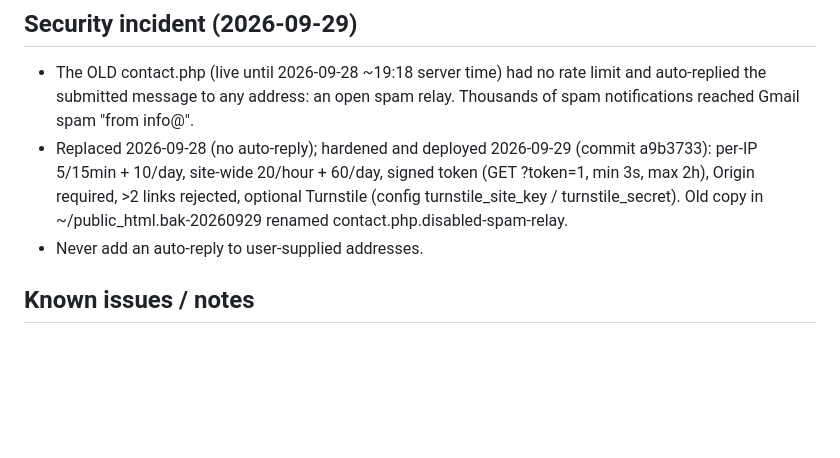
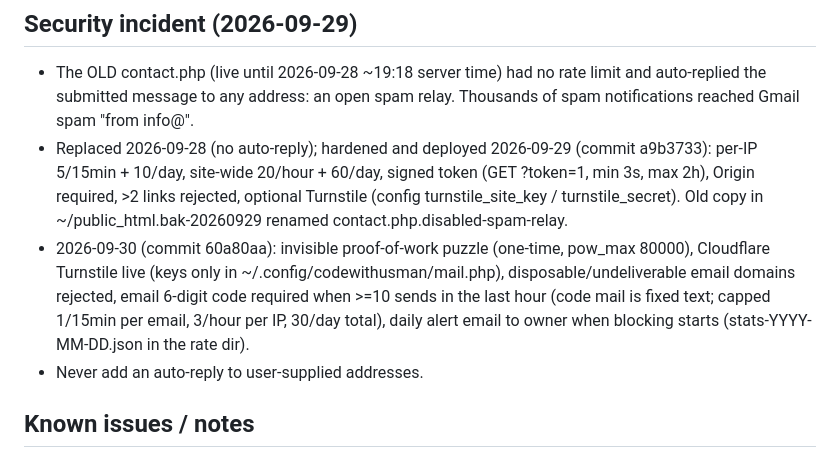
Before and after one commit to uaqx1057/myportfolioweb, a Markdown page: plan.md, the part around the change. GitHub-like rendering; blank space fills up the shorter version.

Commit message:
Record contact form protections
Co-Authored-By: Claude Opus 5.5 <noreply@anthropic.com>

```diff
--- a/plan.md
+++ b/plan.md
@@ -68,6 +68,7 @@ Still open (needs the user):
 ## Security incident (2026-09-29)
 - The OLD contact.php (live until 2026-09-28 ~19:18 server time) had no rate limit and auto-replied the submitted message to any address: an open spam relay. Thousands of spam notifications reached Gmail spam "from info@".
 - Replaced 2026-09-28 (no auto-reply); hardened and deployed 2026-09-29 (commit a9b3733): per-IP 5/15min + 10/day, site-wide 20/hour + 60/day, signed token (GET ?token=1, min 3s, max 2h), Origin required, >2 links rejected, optional Turnstile (config turnstile_site_key / turnstile_secret). Old copy in ~/public_html.bak-20260929 renamed contact.php.disabled-spam-relay.
+- 2026-09-30 (commit 60a80aa): invisible proof-of-work puzzle (one-time, pow_max 80000), Cloudflare Turnstile live (keys only in ~/.config/codewithusman/mail.php), disposable/undeliverable email domains rejected, email 6-digit code required when >=10 sends in the last hour (code mail is fixed text; capped 1/15min per email, 3/hour per IP, 30/day total), daily alert email to owner when blocking starts (stats-YYYY-MM-DD.json in the rate dir).
 - Never add an auto-reply to user-supplied addresses.
 
 ## Known issues / notes
```
